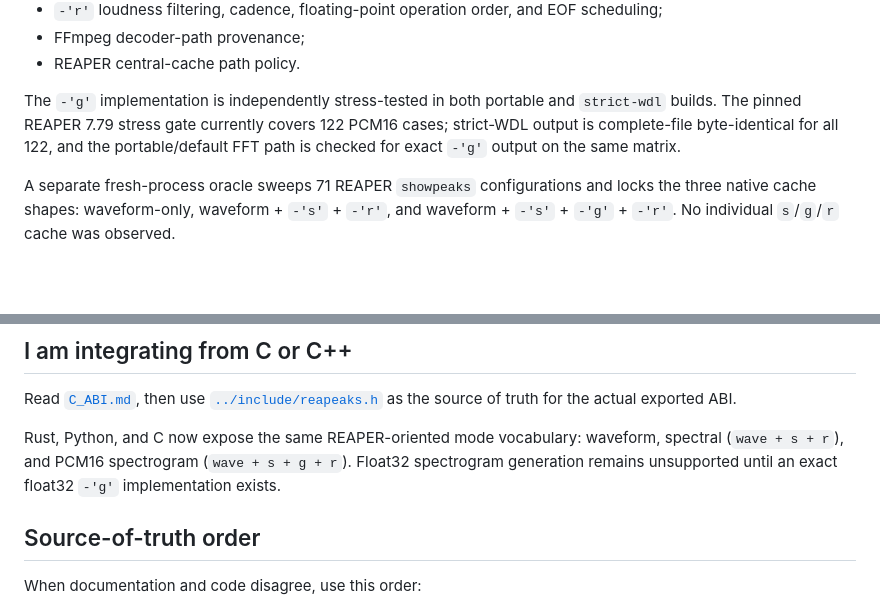
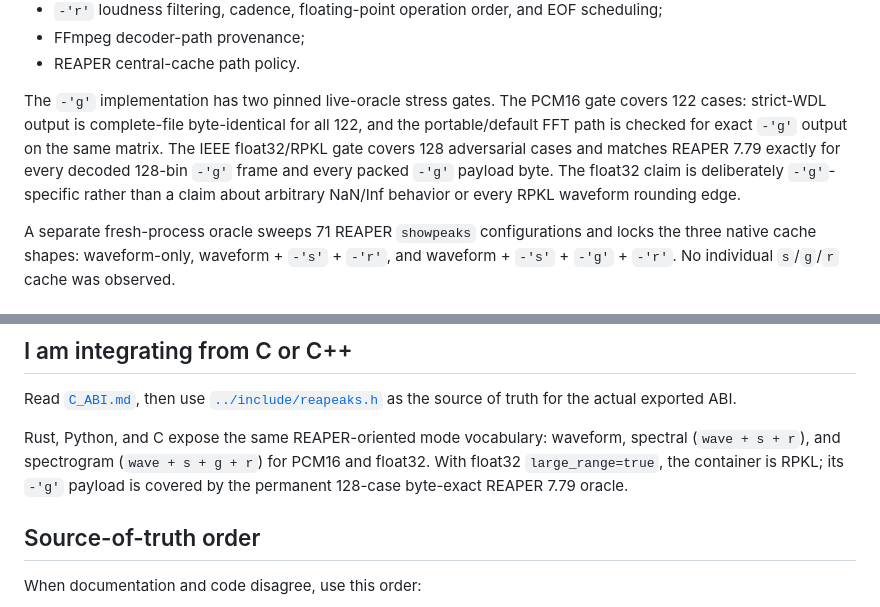
Before and after one commit to zkamiyama/libreapeaks, a Markdown page: docs/README.md, 2 parts joined by grey strips. Drawn GitHub-style; blank space fills up the shorter version.

Commit message:
Update documentation index for float32 g proof

```diff
--- a/docs/README.md
+++ b/docs/README.md
@@ -32,11 +32,14 @@ It records the oracle methodology and recovered behavior for:
 - FFmpeg decoder-path provenance;
 - REAPER central-cache path policy.
 
-The `-'g'` implementation is independently stress-tested in both portable and
-`strict-wdl` builds. The pinned REAPER 7.79 stress gate currently covers 122
-PCM16 cases; strict-WDL output is complete-file byte-identical for all 122, and
-the portable/default FFT path is checked for exact `-'g'` output on the same
-matrix.
+The `-'g'` implementation has two pinned live-oracle stress gates. The PCM16
+gate covers 122 cases: strict-WDL output is complete-file byte-identical for all
+122, and the portable/default FFT path is checked for exact `-'g'` output on the
+same matrix. The IEEE float32/RPKL gate covers 128 adversarial cases and matches
+REAPER 7.79 exactly for every decoded 128-bin `-'g'` frame and every packed
+`-'g'` payload byte. The float32 claim is deliberately `-'g'`-specific rather
+than a claim about arbitrary NaN/Inf behavior or every RPKL waveform rounding
+edge.
 
 A separate fresh-process oracle sweeps 71 REAPER `showpeaks` configurations and
 locks the three native cache shapes: waveform-only, waveform + `-'s'` + `-'r'`,
@@ -77,10 +80,10 @@ Read [`C_ABI.md`](C_ABI.md), then use
 [`../include/reapeaks.h`](../include/reapeaks.h) as the source of truth for the
 actual exported ABI.
 
-Rust, Python, and C now expose the same REAPER-oriented mode vocabulary:
-waveform, spectral (`wave + s + r`), and PCM16 spectrogram (`wave + s + g + r`).
-Float32 spectrogram generation remains unsupported until an exact float32
-`-'g'` implementation exists.
+Rust, Python, and C expose the same REAPER-oriented mode vocabulary: waveform,
+spectral (`wave + s + r`), and spectrogram (`wave + s + g + r`) for PCM16 and
+float32. With float32 `large_range=true`, the container is RPKL; its `-'g'`
+payload is covered by the permanent 128-case byte-exact REAPER 7.79 oracle.
 
 ## Source-of-truth order
 
```
